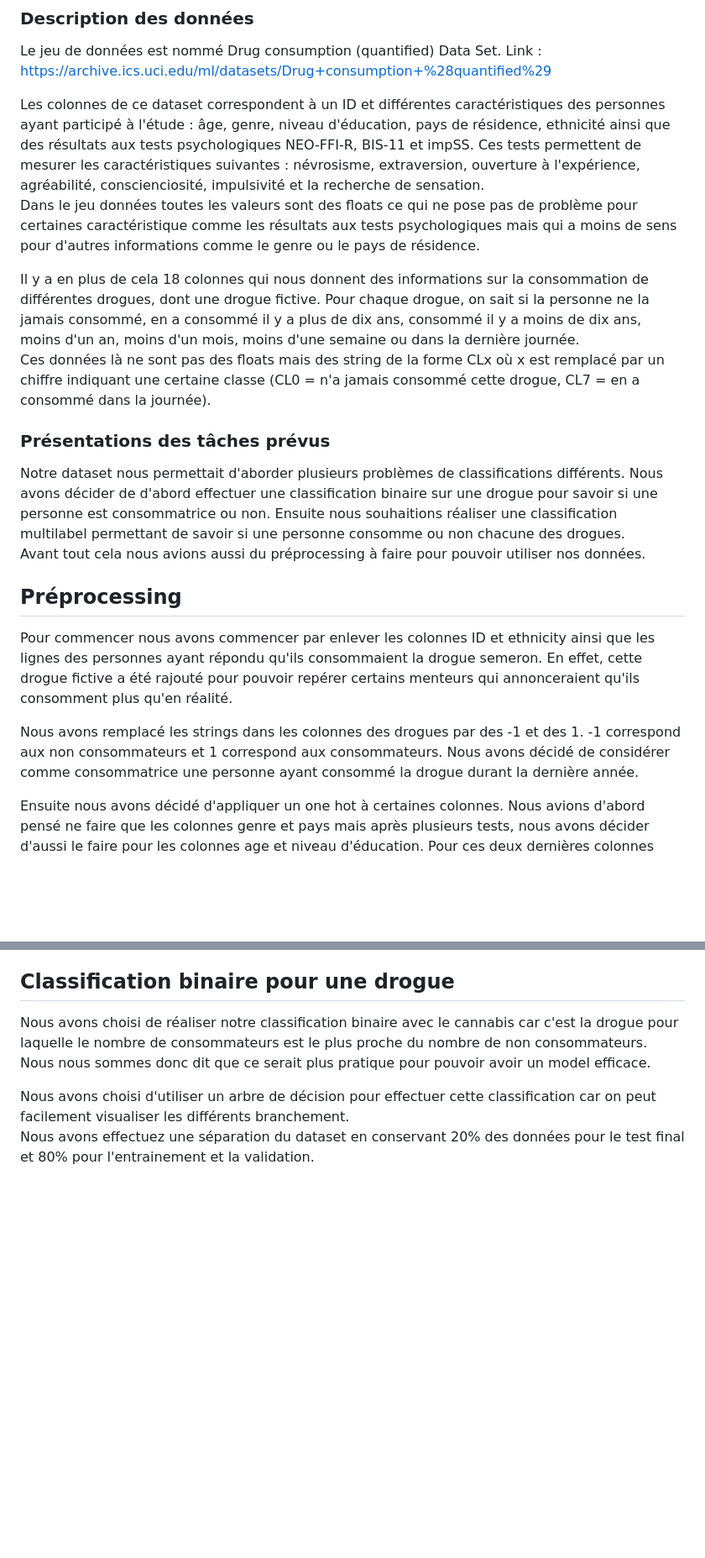
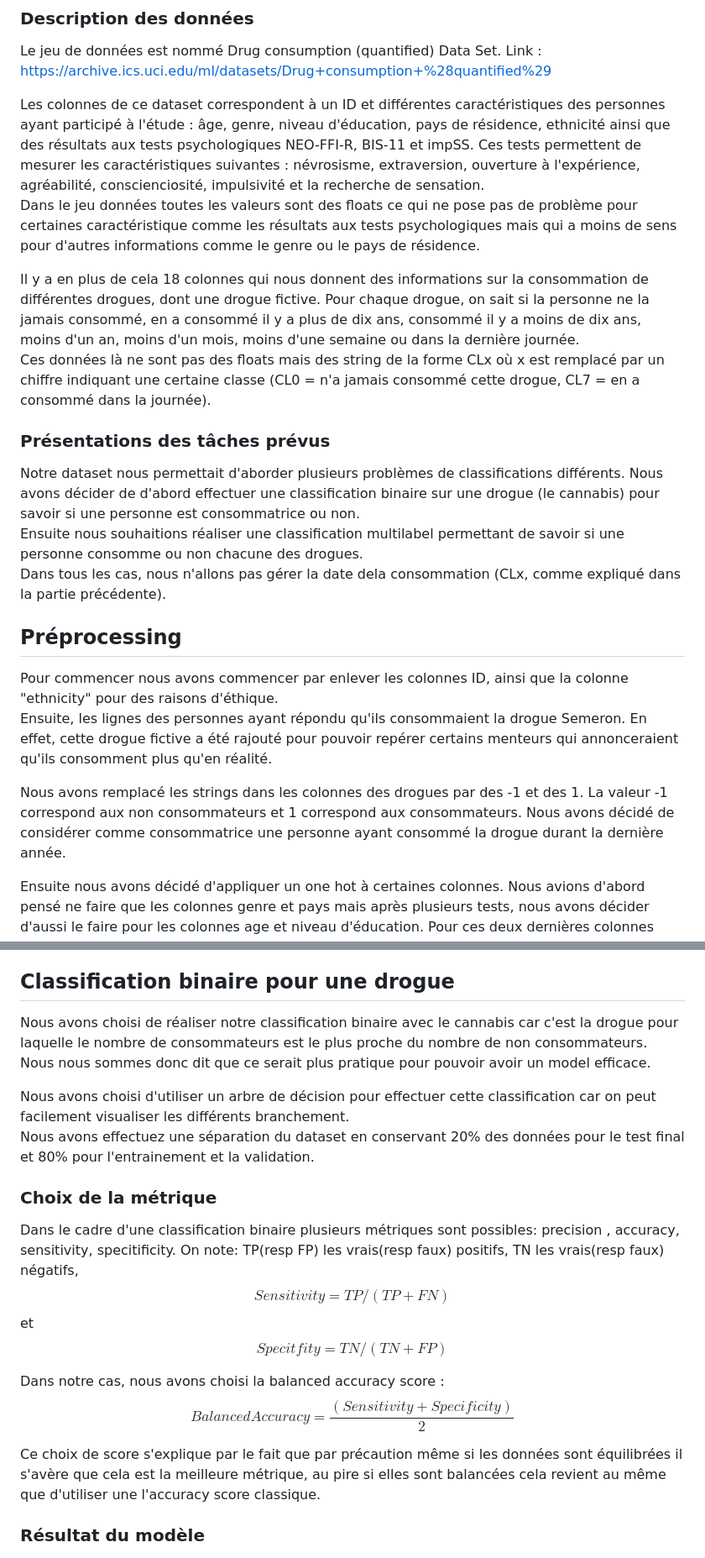
Before and after one commit to BPMazino/drug-consumption-prediction, a Markdown page: rapport.md, 2 parts joined by grey strips. Shown at 84% size. GitHub-like rendering; blank space fills up the shorter version.

Commit message:
ajout de détails sur les métriques

```diff
--- a/rapport.md
+++ b/rapport.md
@@ -12,23 +12,25 @@ Mesbah Slimane
 Le jeu de données est nommé Drug consumption (quantified) Data Set.
 Link : <https://archive.ics.uci.edu/ml/datasets/Drug+consumption+%28quantified%29>
 
-Les colonnes de ce dataset correspondent à un ID et différentes caractéristiques des personnes ayant participé à l'étude : âge, genre, niveau d'éducation, pays de résidence, ethnicité ainsi que des résultats aux tests psychologiques NEO-FFI-R, BIS-11 et impSS. Ces tests permettent de mesurer les caractéristiques suivantes : névrosisme, extraversion, ouverture à l'expérience, agréabilité, conscienciosité, impulsivité et la recherche de sensation.
+Les colonnes de ce dataset correspondent à un ID et différentes caractéristiques des personnes ayant participé à l'étude : âge, genre, niveau d'éducation, pays de résidence, ethnicité ainsi que des résultats aux tests psychologiques NEO-FFI-R, BIS-11 et impSS. Ces tests permettent de mesurer les caractéristiques suivantes : névrosisme, extraversion, ouverture à l'expérience, agréabilité, conscienciosité, impulsivité et la recherche de sensation.\
 Dans le jeu données toutes les valeurs sont des floats ce qui ne pose pas de problème pour certaines caractéristique comme les résultats aux tests psychologiques mais qui a moins de sens pour d'autres informations comme le genre ou le pays de résidence.
 
-
-Il y a en plus de cela 18 colonnes qui nous donnent des informations sur la consommation de différentes drogues, dont une drogue fictive. Pour chaque drogue, on sait si la personne ne la jamais consommé, en a consommé il y a plus de dix ans, consommé il y a moins de dix ans, moins d'un an, moins d'un mois, moins d'une semaine ou dans la dernière journée.
+Il y a en plus de cela 18 colonnes qui nous donnent des informations sur la consommation de différentes drogues, dont une drogue fictive. Pour chaque drogue, on sait si la personne ne la jamais consommé, en a consommé il y a plus de dix ans, consommé il y a moins de dix ans, moins d'un an, moins d'un mois, moins d'une semaine ou dans la dernière journée.\
 Ces données là ne sont pas des floats mais des string de la forme CLx où x est remplacé par un chiffre indiquant une certaine classe (CL0 = n'a jamais consommé cette drogue, CL7 = en a consommé dans la journée).
 
 ### Présentations des tâches prévus
 
-Notre dataset nous permettait d'aborder plusieurs problèmes de classifications différents. Nous avons décider de d'abord effectuer une classification binaire sur une drogue pour savoir si une personne est consommatrice ou non. Ensuite nous souhaitions réaliser une classification multilabel permettant de savoir si une personne consomme ou non chacune des drogues.
-Avant tout cela nous avions aussi du préprocessing à faire pour pouvoir utiliser nos données.
+Notre dataset nous permettait d'aborder plusieurs problèmes de classifications différents.
+Nous avons décider de d'abord effectuer une classification binaire sur une drogue (le cannabis) pour savoir si une personne est consommatrice ou non.\
+Ensuite nous souhaitions réaliser une classification multilabel permettant de savoir si une personne consomme ou non chacune des drogues.\
+Dans tous les cas, nous n'allons pas gérer la date dela consommation (CLx, comme expliqué dans la partie précédente).
 
 
 ## Préprocessing
-Pour commencer nous avons commencer par enlever les colonnes ID et ethnicity ainsi que les lignes des personnes ayant répondu qu'ils consommaient la drogue semeron. En effet, cette drogue fictive a été rajouté pour pouvoir repérer certains menteurs qui annonceraient qu'ils consomment plus qu'en réalité.
+Pour commencer nous avons commencer par enlever les colonnes ID, ainsi que la colonne "ethnicity" pour des raisons d'éthique.\
+Ensuite, les lignes des personnes ayant répondu qu'ils consommaient la drogue Semeron. En effet, cette drogue fictive a été rajouté pour pouvoir repérer certains menteurs qui annonceraient qu'ils consomment plus qu'en réalité.
 
-Nous avons remplacé les strings dans les colonnes des drogues par des -1 et des 1. -1 correspond aux non consommateurs et 1 correspond aux consommateurs. Nous avons décidé de considérer comme consommatrice une personne ayant consommé la drogue durant la dernière année.
+Nous avons remplacé les strings dans les colonnes des drogues par des -1 et des 1. La valeur -1 correspond aux non consommateurs et 1 correspond aux consommateurs. Nous avons décidé de considérer comme consommatrice une personne ayant consommé la drogue durant la dernière année.
 
 Ensuite nous avons décidé d'appliquer un one hot à certaines colonnes. Nous avions d'abord pensé ne faire que les colonnes genre et pays mais après plusieurs tests, nous avons décider d'aussi le faire pour les colonnes age et niveau d'éducation. Pour ces deux dernières colonnes nous pensions au départ que conservé un certain ordre avec des floats serait utile. Cependant après quelques tests, nous nous sommes rendu compte que les models performaient mieux avec un one hot sur ces colonnes.
 
@@ -47,6 +49,19 @@ Nous avons choisi de réaliser notre classification binaire avec le cannabis car
 Nous avons choisi d'utiliser un arbre de décision pour effectuer cette classification car on peut facilement visualiser les différents branchement.
 Nous avons effectuez une séparation du dataset en conservant 20% des données pour le test final et 80% pour l'entrainement et la validation.
 
+
+### Choix de la métrique
+
+Dans le cadre d'une classification binaire plusieurs métriques sont possibles: precision , accuracy, sensitivity, specitificity.
+On note: TP(resp FP) les vrais(resp faux) positifs, TN les vrais(resp faux) négatifs,
+$$Sensitivity = TP/(TP+FN)$$
+et $$ Specitfity = TN/(TN+FP) $$
+
+Dans notre cas, nous avons choisi la balanced accuracy score :$$ Balanced Accuracy = \frac{(Sensitivity + Specificity)}{2}$$
+
+Ce choix de score s'explique par le fait que par précaution même si les données sont équilibrées il s'avère que cela est la meilleure métrique, au pire si elles sont balancées cela revient au même que d'utiliser une l'accuracy score classique.
+
+### Résultat du modèle
 ![Plot de l'arbre de décision](./images/arbre_de_decision_cannabis.png)
 
 Nous avons ensuite fait des tests d'hyper-paramètres avec de la cross-validation pour essayer de trouver quelle manière de limiter la taille de l'arbre était la plus efficace. Cependant quelque soit le paramètre choisi, on restait à un score de balanced accuracy d'environ 0.80, seul l'overfitting variait.
```
Also changed, not shown: other parts of rapport.md (+6 -4 lines).
